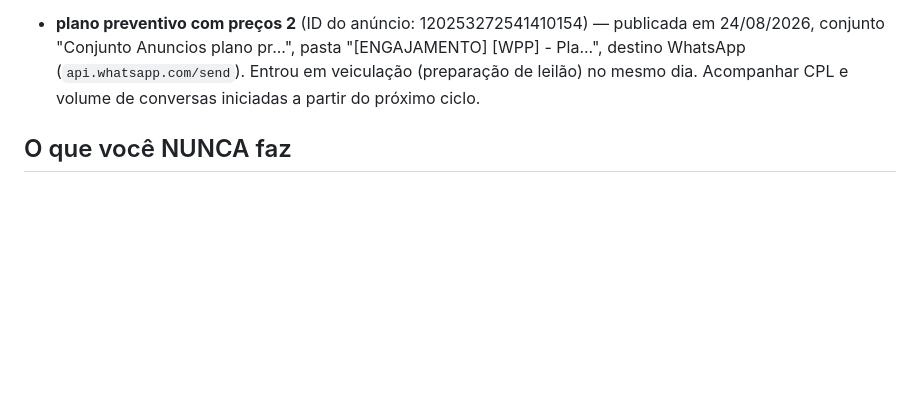
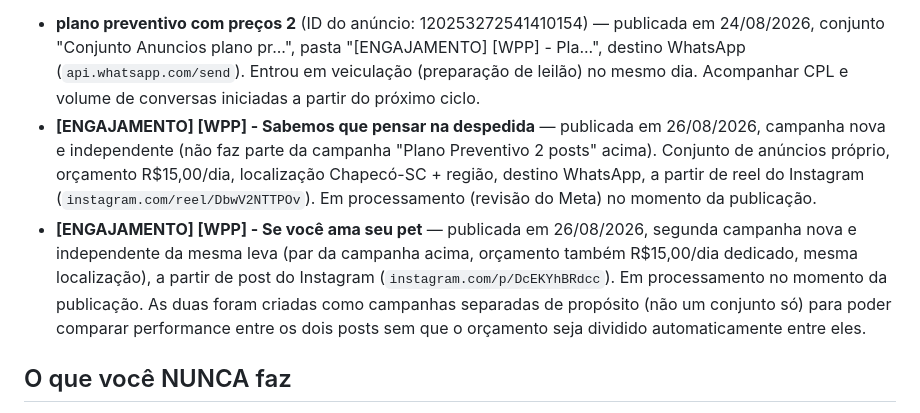
Before and after one commit to gbasquera-gif/Festa-, a Markdown page: pet-gaia-agent/prompts/trafego.md, the part around the change. Rendered like a GitHub page; blank space fills up the shorter version.

Commit message:
Anota duas novas campanhas de planos preventivos publicadas manualmente

```diff
--- a/pet-gaia-agent/prompts/trafego.md
+++ b/pet-gaia-agent/prompts/trafego.md
@@ -77,6 +77,19 @@ performance no primeiro dia de veiculação).
   "[ENGAJAMENTO] [WPP] - Pla...", destino WhatsApp (`api.whatsapp.com/send`).
   Entrou em veiculação (preparação de leilão) no mesmo dia. Acompanhar CPL e
   volume de conversas iniciadas a partir do próximo ciclo.
+- **[ENGAJAMENTO] [WPP] - Sabemos que pensar na despedida** — publicada em
+  26/08/2026, campanha nova e independente (não faz parte da campanha "Plano
+  Preventivo 2 posts" acima). Conjunto de anúncios próprio, orçamento R$15,00/dia,
+  localização Chapecó-SC + região, destino WhatsApp, a partir de reel do
+  Instagram (`instagram.com/reel/DbwV2NTTPOv`). Em processamento (revisão do
+  Meta) no momento da publicação.
+- **[ENGAJAMENTO] [WPP] - Se você ama seu pet** — publicada em 26/08/2026,
+  segunda campanha nova e independente da mesma leva (par da campanha acima,
+  orçamento também R$15,00/dia dedicado, mesma localização), a partir de post
+  do Instagram (`instagram.com/p/DcEKYhBRdcc`). Em processamento no momento da
+  publicação. As duas foram criadas como campanhas separadas de propósito
+  (não um conjunto só) para poder comparar performance entre os dois posts
+  sem que o orçamento seja dividido automaticamente entre eles.
 
 ## O que você NUNCA faz
 
```
